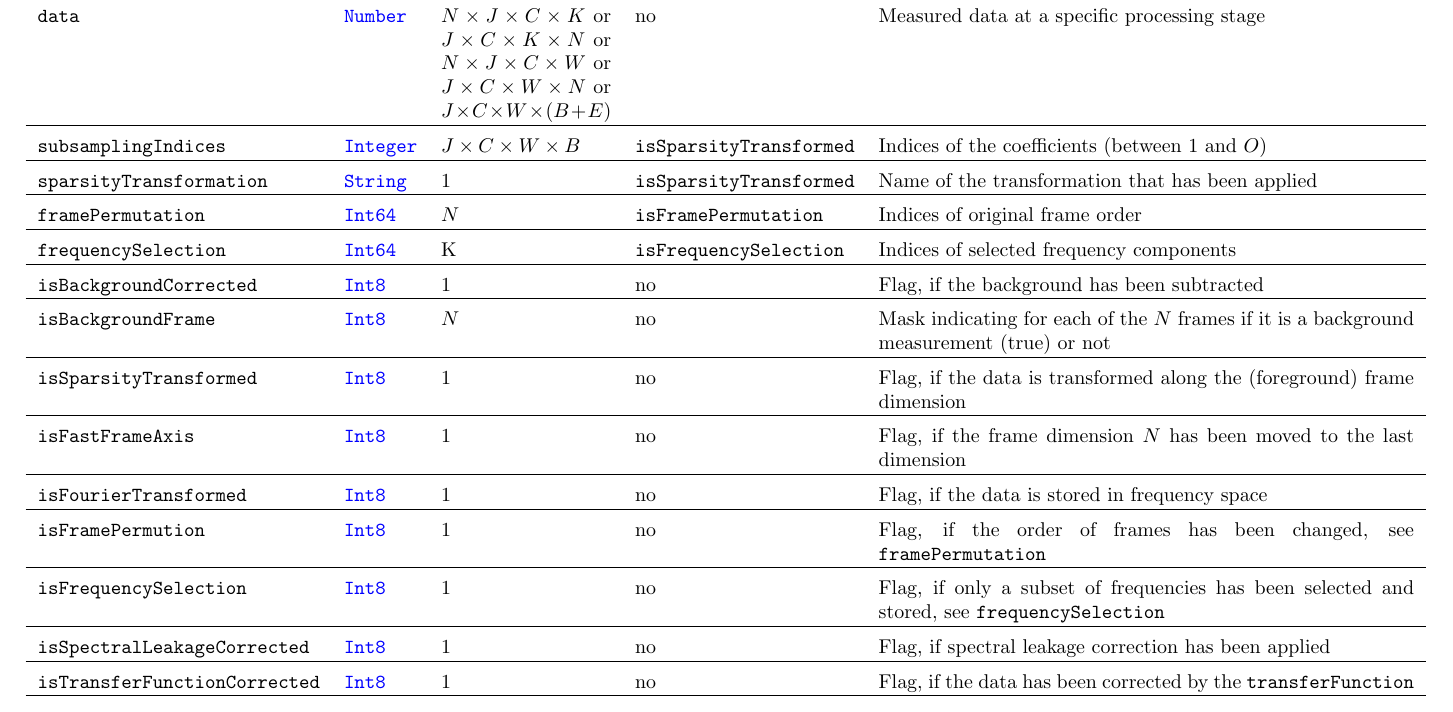
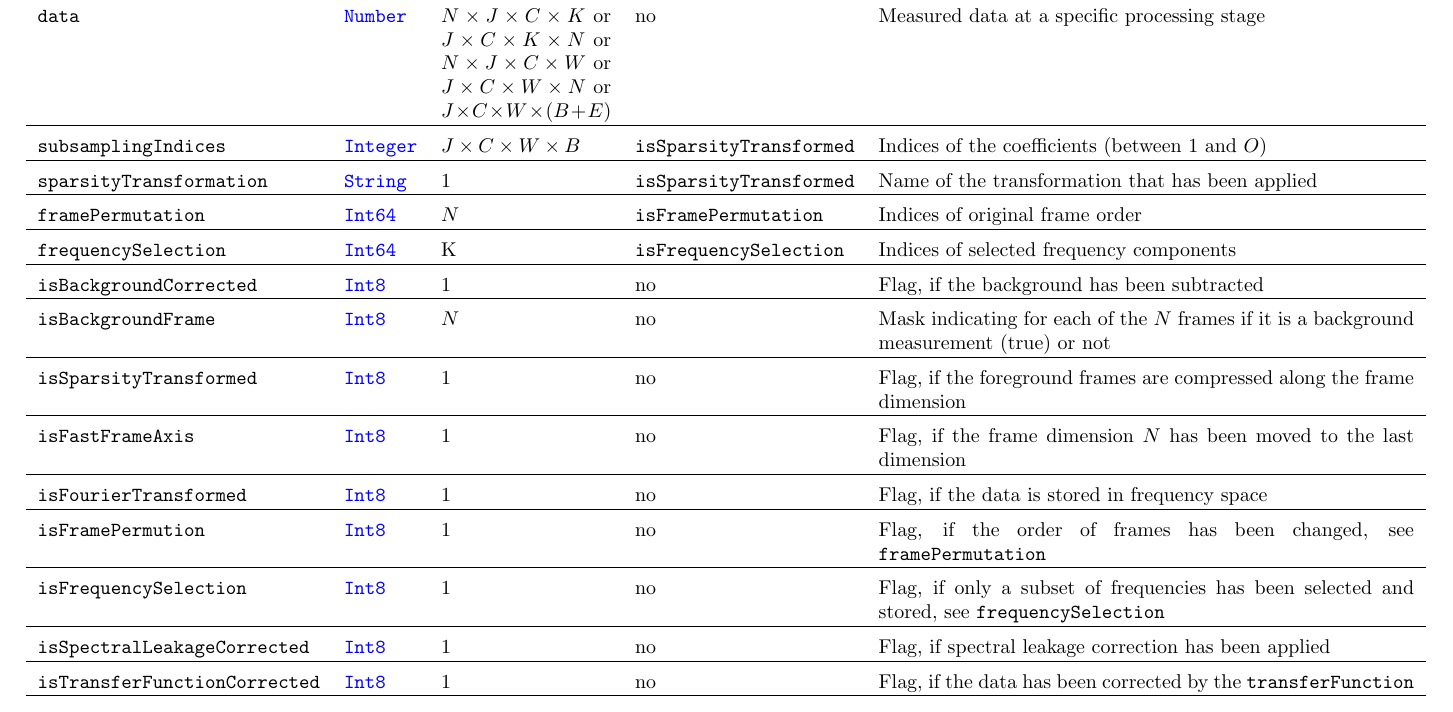
Before and after one commit to MagneticParticleImaging/MDF, a LaTeX paper (specification/MDF.tex): part of page 11 of 16, cut so that both start at the same text. Compiled offline with pdfLaTeX.

Commit message:
change description of isSparsityTransformed according to Martins suggestion

```diff
--- a/specification/MDF.tex
+++ b/specification/MDF.tex
@@ -398,7 +398,7 @@ The motivation for reducing the number of frequency components is the reduction
 \inlvar{frequencySelection} & \inltab{Int64} & K & \inlvar{isFrequencySelection} & Indices of selected frequency components \\ \hline
 \inlvar{isBackgroundCorrected} & \inltab{Int8} & 1 & no & Flag, if the background has been subtracted \\ \hline
 \inlvar{isBackgroundFrame} & \inltab{Int8} & $N$ & no & Mask indicating for each of the $N$ frames if it is a background measurement (true) or not \\ \hline
-\inlvar{isSparsityTransformed} & \inltab{Int8} & 1 & no & Flag, if the data is transformed along the (foreground) frame dimension \\ \hline
+\inlvar{isSparsityTransformed} & \inltab{Int8} & 1 & no & Flag, if the foreground frames are compressed along the frame dimension \\ \hline
 \inlvar{isFastFrameAxis} & \inltab{Int8} & 1 & no & Flag, if the frame dimension $N$ has been moved to the last dimension\\ \hline
 \inlvar{isFourierTransformed} & \inltab{Int8} & 1 & no & Flag, if the data is stored in frequency space \\ \hline
 \inlvar{isFramePermution} & \inltab{Int8} & 1 & no & Flag, if the order of frames has been changed, see \inlvar{framePermutation} \\ \hline
```
